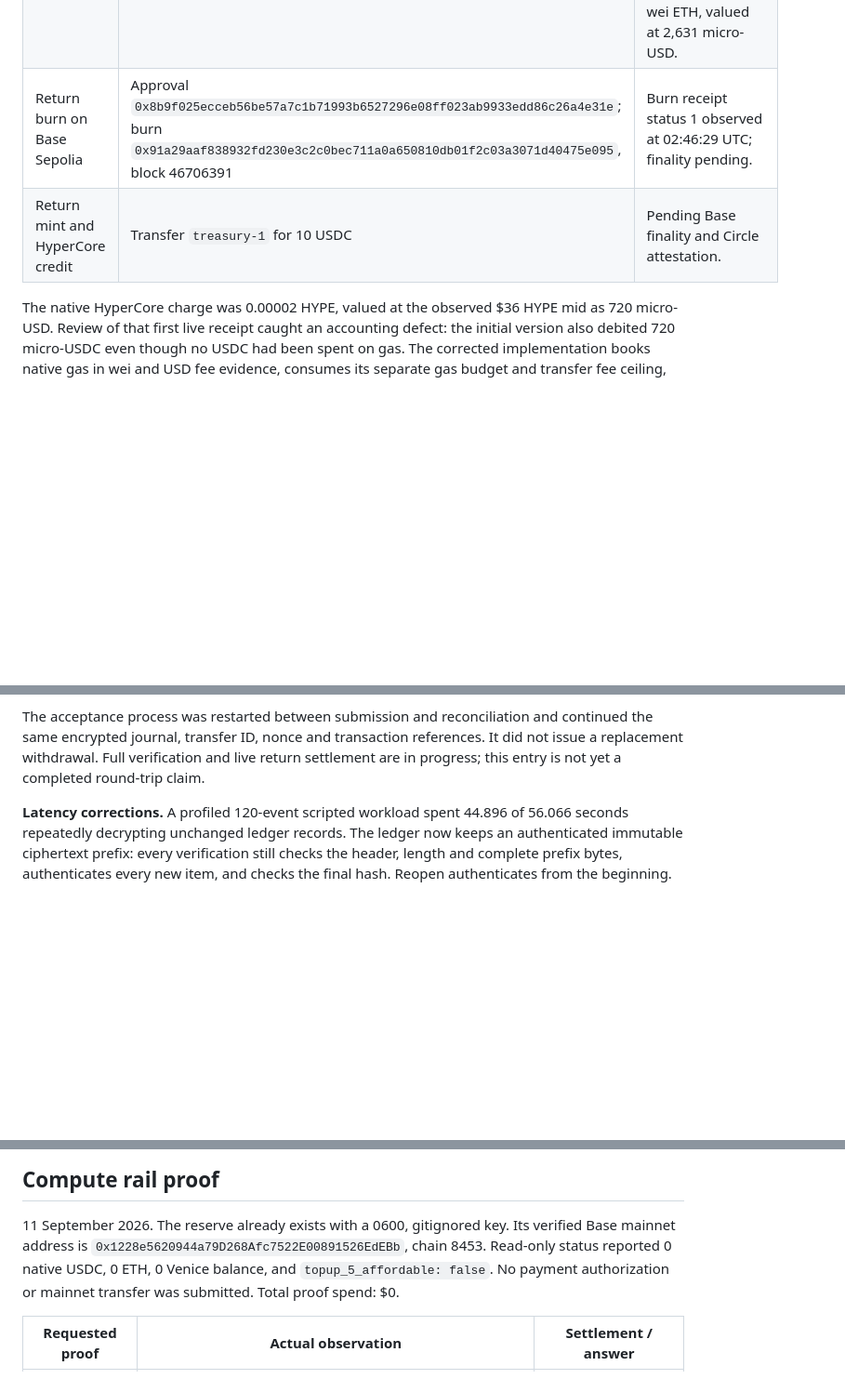
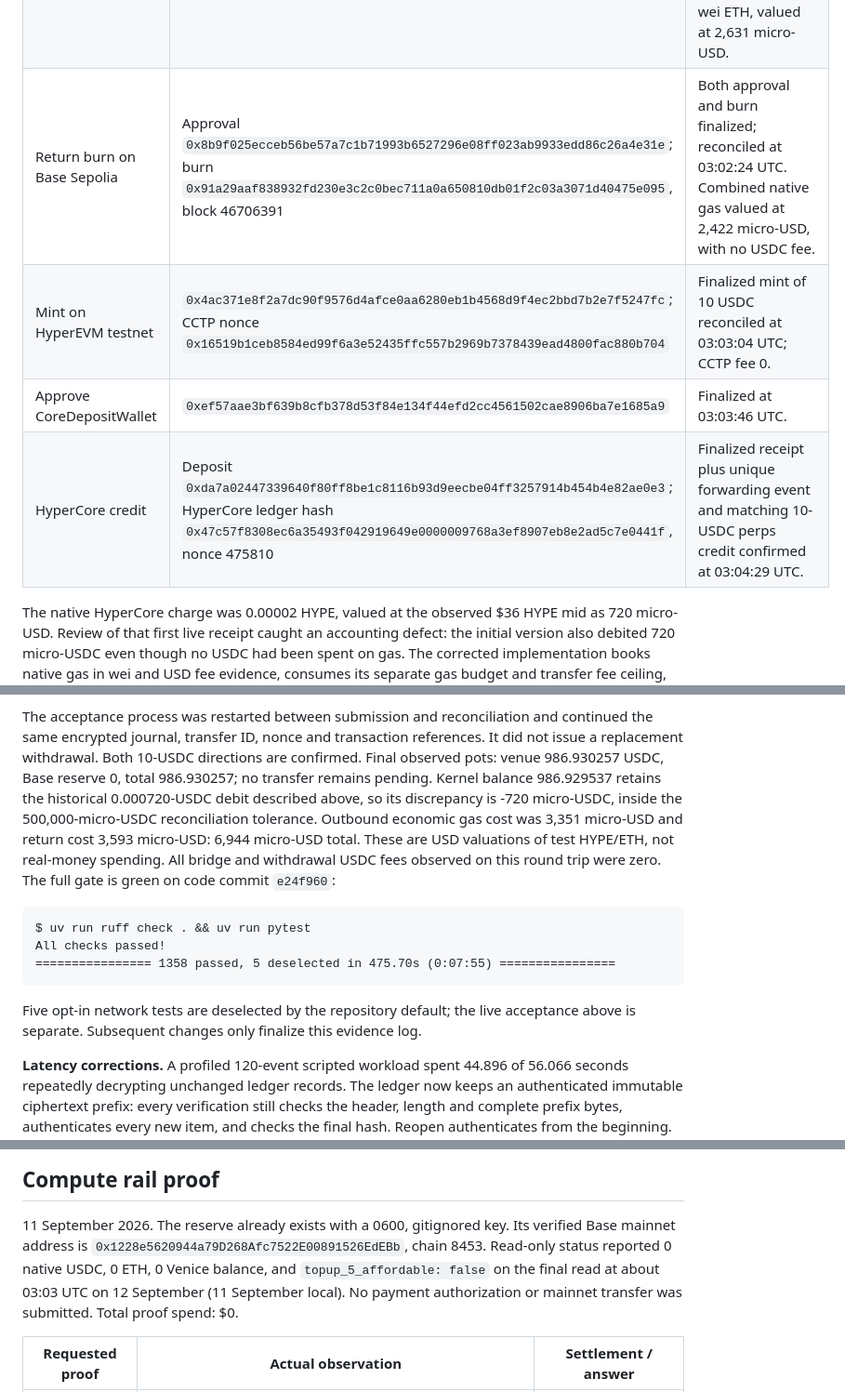
Before and after one commit to isaacentebi/FactoryLab, a Markdown page: docs/build-log.md, 3 parts joined by grey strips. Shown at 93% size. Drawn GitHub-style; blank space fills up the shorter version.

Commit message:
Record completed T2 testnet round trip and full verification

````diff
--- a/docs/build-log.md
+++ b/docs/build-log.md
@@ -277,8 +277,10 @@ HyperEVM reserve and 0.001 ETH at the Base Sepolia reserve.
 |---|---|---|
 | Withdraw and burn 10 test USDC | HyperCore nonce `1789177432547`, ledger hash `0xbfdb1262d524792ac1540429185eb20000162a48702797fc63a3bdb594285315`; HyperEVM system hash `0xfbb27bf157f4be3d02672aeee924fd6e58827f544c9ed090acfc437f73a2542a`; Circle/archive hash `0xfeb0a857f06578edef908512901e94b8ce202f8f69a06393c4d828d71ad4149f` | Validated against the canonical system call and destination-verified Circle attestation. Burned 10 USDC; CCTP fee 0. |
 | Mint on Base Sepolia | `0x5356f36e164358944d76400810a730289423095dded19dfca30f876fa965da77`; CCTP nonce `0x26bdeda379b24e773dcb4f384025490efe053877039169a61928a6d15bef9b5b` | Finalized canonical receipt reconciled at 02:17:21 UTC on 12 September; reserve arrival confirmed at 10 USDC. Gas 1,056,152,931,299 wei ETH, valued at 2,631 micro-USD. |
-| Return burn on Base Sepolia | Approval `0x8b9f025ecceb56be57a7c1b71993b6527296e08ff023ab9933edd86c26a4e31e`; burn `0x91a29aaf838932fd230e3c2c0bec711a0a650810db01f2c03a3071d40475e095`, block 46706391 | Burn receipt status 1 observed at 02:46:29 UTC; finality pending. |
-| Return mint and HyperCore credit | Transfer `treasury-1` for 10 USDC | Pending Base finality and Circle attestation. |
+| Return burn on Base Sepolia | Approval `0x8b9f025ecceb56be57a7c1b71993b6527296e08ff023ab9933edd86c26a4e31e`; burn `0x91a29aaf838932fd230e3c2c0bec711a0a650810db01f2c03a3071d40475e095`, block 46706391 | Both approval and burn finalized; reconciled at 03:02:24 UTC. Combined native gas valued at 2,422 micro-USD, with no USDC fee. |
+| Mint on HyperEVM testnet | `0x4ac371e8f2a7dc90f9576d4afce0aa6280eb1b4568d9f4ec2bbd7b2e7f5247fc`; CCTP nonce `0x16519b1ceb8584ed99f6a3e52435ffc557b2969b7378439ead4800fac880b704` | Finalized mint of 10 USDC reconciled at 03:03:04 UTC; CCTP fee 0. |
+| Approve CoreDepositWallet | `0xef57aae3bf639b8cfb378d53f84e134f44efd2cc4561502cae8906ba7e1685a9` | Finalized at 03:03:46 UTC. |
+| HyperCore credit | Deposit `0xda7a02447339640f80ff8be1c8116b93d9eecbe04ff3257914b454b4e82ae0e3`; HyperCore ledger hash `0x47c57f8308ec6a35493f042919649e0000009768a3ef8907eb8e2ad5c7e0441f`, nonce 475810 | Finalized receipt plus unique forwarding event and matching 10-USDC perps credit confirmed at 03:04:29 UTC. |
 
 The native HyperCore charge was 0.00002 HYPE, valued at the observed $36 HYPE mid
 as 720 micro-USD. Review of that first live receipt caught an accounting defect:
@@ -304,8 +306,23 @@ future authorized funded world; this acceptance CLI cannot select them.
 
 The acceptance process was restarted between submission and reconciliation and
 continued the same encrypted journal, transfer ID, nonce and transaction references.
-It did not issue a replacement withdrawal. Full verification and live return
-settlement are in progress; this entry is not yet a completed round-trip claim.
+It did not issue a replacement withdrawal. Both 10-USDC directions are confirmed.
+Final observed pots: venue 986.930257 USDC, Base reserve 0, total 986.930257;
+no transfer remains pending. Kernel balance 986.929537 retains the historical
+0.000720-USDC debit described above, so its discrepancy is -720 micro-USDC,
+inside the 500,000-micro-USDC reconciliation tolerance. Outbound economic gas
+cost was 3,351 micro-USD and return cost 3,593 micro-USD: 6,944 micro-USD total.
+These are USD valuations of test HYPE/ETH, not real-money spending. All bridge and
+withdrawal USDC fees observed on this round trip were zero. The full gate is green on code commit `e24f960`:
+
+```text
+$ uv run ruff check . && uv run pytest
+All checks passed!
+================ 1358 passed, 5 deselected in 475.70s (0:07:55) ================
+```
+
+Five opt-in network tests are deselected by the repository default; the live
+acceptance above is separate. Subsequent changes only finalize this evidence log.
 
 **Latency corrections.** A profiled 120-event scripted workload spent 44.896 of
 56.066 seconds repeatedly decrypting unchanged ledger records. The ledger now
@@ -338,7 +355,8 @@ checked against the live Base Sepolia response on 11 September local time.
 11 September 2026. The reserve already exists with a 0600, gitignored key. Its
 verified Base mainnet address is
 `0x1228e5620944a79D268Afc7522E00891526EdEBb`, chain 8453. Read-only status reported
-0 native USDC, 0 ETH, 0 Venice balance, and `topup_5_affordable: false`.
+0 native USDC, 0 ETH, 0 Venice balance, and `topup_5_affordable: false`
+on the final read at about 03:03 UTC on 12 September (11 September local).
 No payment authorization or mainnet transfer was submitted. Total proof spend: $0.
 
 | Requested proof | Actual observation | Settlement / answer |
````
Also changed, not shown: other parts of docs/build-log.md (+1 -1 lines).
